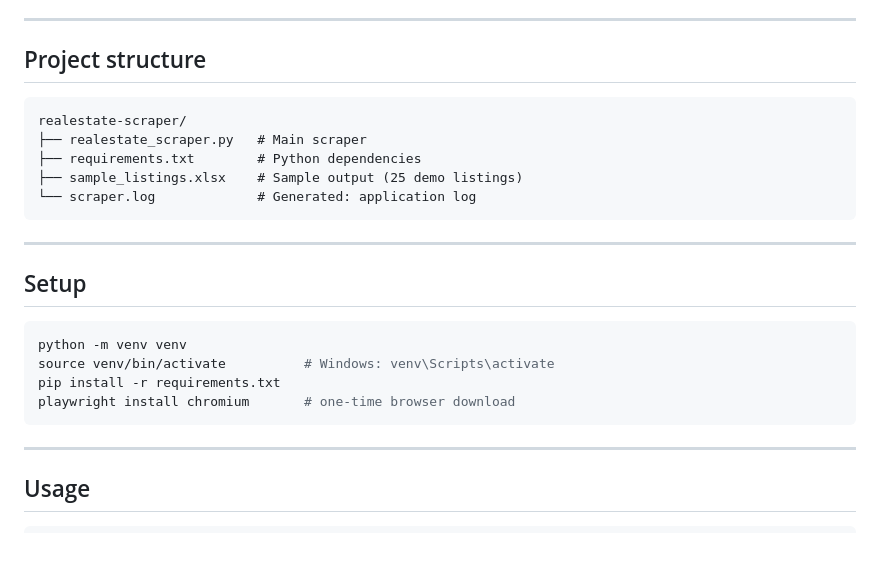
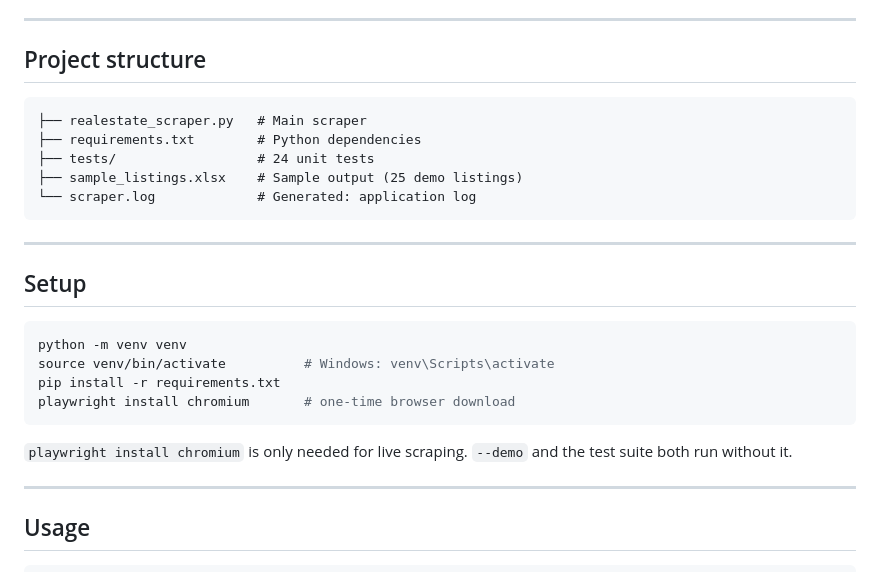
Before and after one commit to Tuff-Tech-coder/Real-Estate-Listings-Scraper, a Markdown page: README.md, the part around one of its changes. Rendered like a GitHub page; blank space fills up the shorter version.

````diff
--- a/README.md
+++ b/README.md
@@ -37,9 +57,9 @@ Most listing portals load their data with JavaScript, so a standard `requests` s
 ## Project structure
 
 ```
-realestate-scraper/
 ├── realestate_scraper.py   # Main scraper
 ├── requirements.txt        # Python dependencies
+├── tests/                  # 24 unit tests
 ├── sample_listings.xlsx    # Sample output (25 demo listings)
 └── scraper.log             # Generated: application log
 ```
@@ -54,6 +74,9 @@ source venv/bin/activate          # Windows: venv\Scripts\activate
 pip install -r requirements.txt
 playwright install chromium       # one-time browser download
 ```
+
+`playwright install chromium` is only needed for live scraping. `--demo` and the
+test suite both run without it.
 
 ---
 
````
Also changed, not shown: other parts of README.md (+49 -3 lines).
